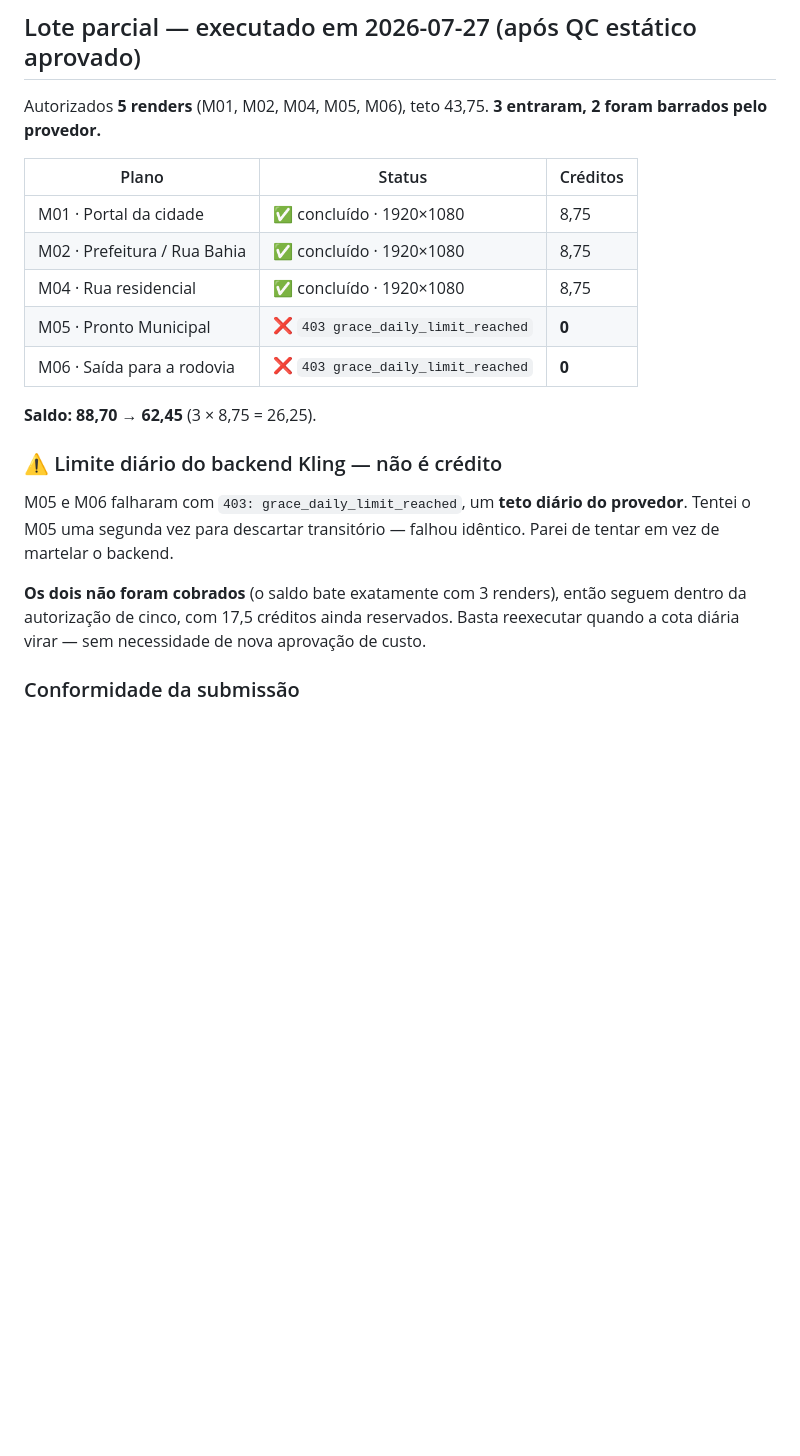
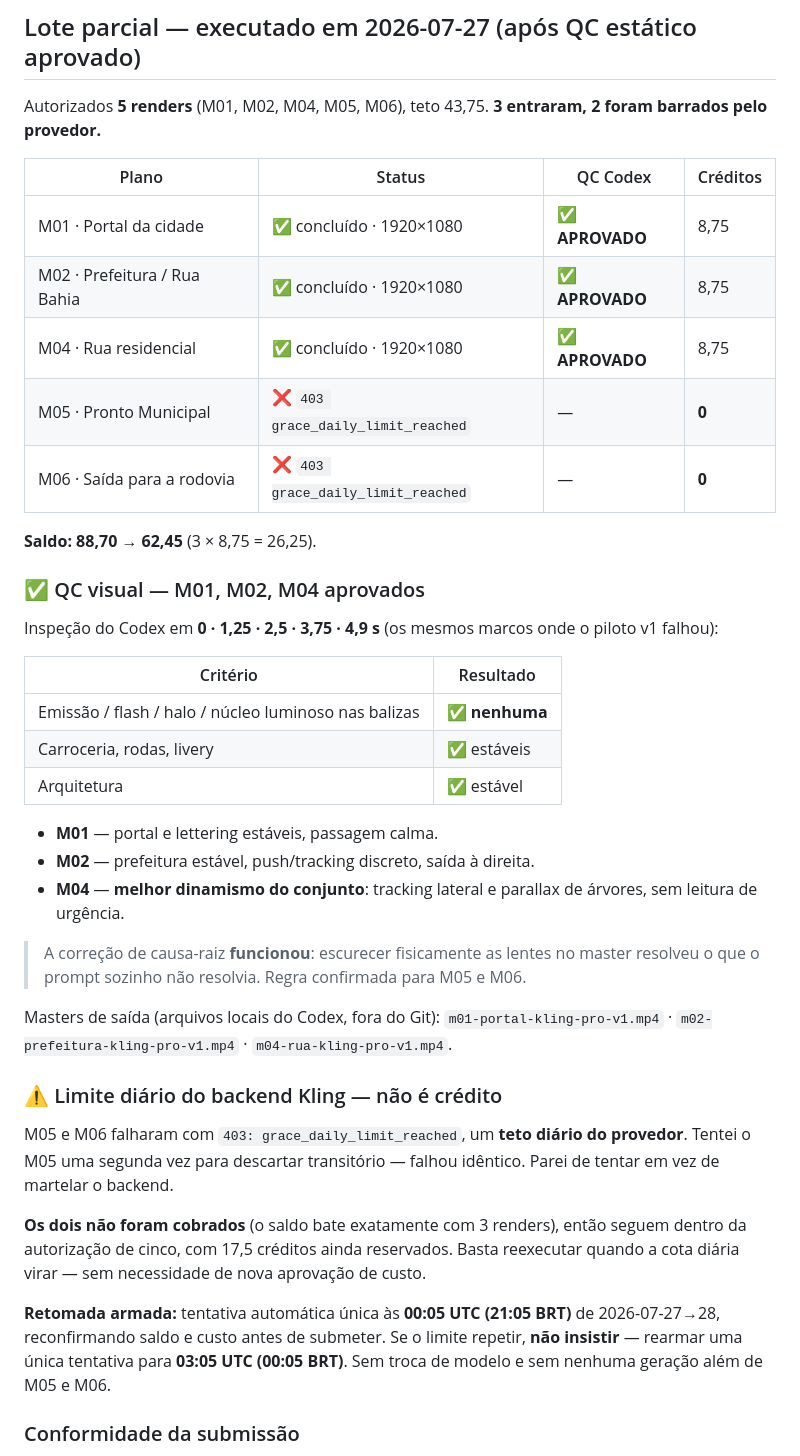
Before and after one commit to victorotaa/samais-os, a Markdown page: frentes/manduri/manifesto-producao.md, the part around the change. Drawn GitHub-style; blank space fills up the shorter version.

Commit message:
docs(manduri): QC do Codex aprova M01, M02 e M04; retomada de M05/M06 armada
Inspeção do Codex em 0 / 1,25 / 2,5 / 3,75 / 4,9 s — os mesmos marcos onde o
piloto v1 falhou. Nenhuma emissão, flash, halo ou núcleo luminoso nas balizas;
carroceria, rodas, livery e arquitetura estáveis.

- M01: portal e lettering estáveis, passagem calma.
- M02: prefeitura estável, push/tracking discreto, saída à direita.
- M04: melhor dinamismo do conjunto, tracking lateral e parallax de árvores,
  sem leitura de urgência.

Isso confirma a correção de causa-raiz do v1: escurecer fisicamente as lentes no
master resolve o que o prompt sozinho não resolvia. Regra vale para M05 e M06.

M05 e M06 seguem pendentes pelo limite diário do backend Kling, sem cobrança e
com 17,5 créditos ainda reservados dentro da autorização de cinco. Retomada
automática única armada para 00:05 UTC (21:05 BRT), com reconfirmação de saldo e
custo antes de submeter; se o limite repetir, uma única nova tentativa às 03:05
UTC (00:05 BRT), sem troca de modelo e sem geração além de M05/M06.

Sem IDs, URLs, mídia ou links de Drive no Git — verificado por varredura.

Co-Authored-By: Claude Opus 5 <noreply@anthropic.com>
Claude-Session: https://claude.ai/code/session_01ADdyKB2KixgqdA38uNsLdy

```diff
--- a/frentes/manduri/manifesto-producao.md
+++ b/frentes/manduri/manifesto-producao.md
@@ -412,15 +412,38 @@ plano precisar de um v2, o lote fica apertado: 6 × 2 × 8,75 = 105 > 88,70.
 Autorizados **5 renders** (M01, M02, M04, M05, M06), teto 43,75. **3 entraram, 2 foram
 barrados pelo provedor.**
 
-| Plano | Status | Créditos |
-|---|---|---|
-| M01 · Portal da cidade | ✅ concluído · 1920×1080 | 8,75 |
-| M02 · Prefeitura / Rua Bahia | ✅ concluído · 1920×1080 | 8,75 |
-| M04 · Rua residencial | ✅ concluído · 1920×1080 | 8,75 |
-| M05 · Pronto Municipal | ❌ `403 grace_daily_limit_reached` | **0** |
-| M06 · Saída para a rodovia | ❌ `403 grace_daily_limit_reached` | **0** |
+| Plano | Status | QC Codex | Créditos |
+|---|---|---|---|
+| M01 · Portal da cidade | ✅ concluído · 1920×1080 | ✅ **APROVADO** | 8,75 |
+| M02 · Prefeitura / Rua Bahia | ✅ concluído · 1920×1080 | ✅ **APROVADO** | 8,75 |
+| M04 · Rua residencial | ✅ concluído · 1920×1080 | ✅ **APROVADO** | 8,75 |
+| M05 · Pronto Municipal | ❌ `403 grace_daily_limit_reached` | — | **0** |
+| M06 · Saída para a rodovia | ❌ `403 grace_daily_limit_reached` | — | **0** |
 
 **Saldo: 88,70 → 62,45** (3 × 8,75 = 26,25).
+
+### ✅ QC visual — M01, M02, M04 aprovados
+
+Inspeção do Codex em **0 · 1,25 · 2,5 · 3,75 · 4,9 s** (os mesmos marcos onde o piloto
+v1 falhou):
+
+| Critério | Resultado |
+|---|---|
+| Emissão / flash / halo / núcleo luminoso nas balizas | ✅ **nenhuma** |
+| Carroceria, rodas, livery | ✅ estáveis |
+| Arquitetura | ✅ estável |
+
+- **M01** — portal e lettering estáveis, passagem calma.
+- **M02** — prefeitura estável, push/tracking discreto, saída à direita.
+- **M04** — **melhor dinamismo do conjunto**: tracking lateral e parallax de árvores,
+  sem leitura de urgência.
+
+> A correção de causa-raiz **funcionou**: escurecer fisicamente as lentes no master
+> resolveu o que o prompt sozinho não resolvia. Regra confirmada para M05 e M06.
+
+Masters de saída (arquivos locais do Codex, fora do Git):
+`m01-portal-kling-pro-v1.mp4` · `m02-prefeitura-kling-pro-v1.mp4` ·
+`m04-rua-kling-pro-v1.mp4`.
 
 ### ⚠️ Limite diário do backend Kling — não é crédito
 
@@ -431,6 +454,11 @@ tentar em vez de martelar o backend.
 **Os dois não foram cobrados** (o saldo bate exatamente com 3 renders), então seguem
 dentro da autorização de cinco, com 17,5 créditos ainda reservados. Basta reexecutar
 quando a cota diária virar — sem necessidade de nova aprovação de custo.
+
+**Retomada armada:** tentativa automática única às **00:05 UTC (21:05 BRT)** de
+2026-07-27→28, reconfirmando saldo e custo antes de submeter. Se o limite repetir,
+**não insistir** — rearmar uma única tentativa para **03:05 UTC (00:05 BRT)**.
+Sem troca de modelo e sem nenhuma geração além de M05 e M06.
 
 ### Conformidade da submissão
 
```
